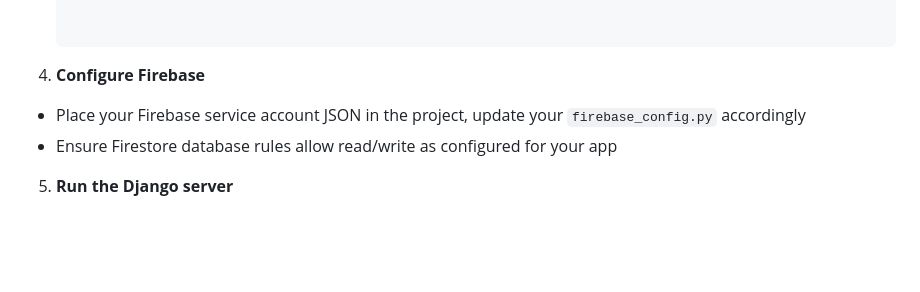
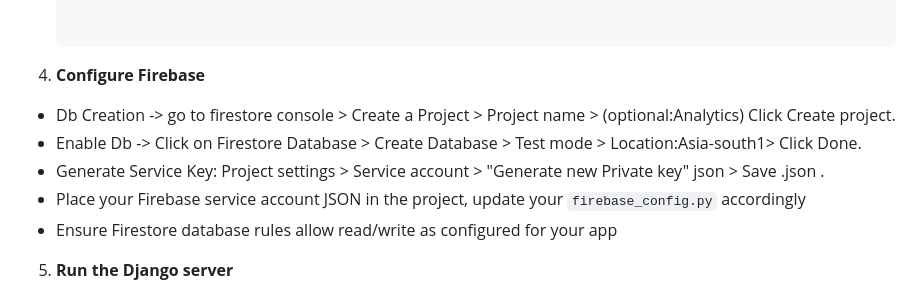
Before and after one commit to Bhargav-567/Testing-repo, a Markdown page: README.md, the part around the change. Rendered like a GitHub page; blank space fills up the shorter version.

Commit message:
Enhance README with Firebase configuration details
Updated the README to include Firebase setup instructions and additional details for getting started.

```diff
--- a/README.md
+++ b/README.md
@@ -68,7 +68,9 @@ venv\Scripts\activate
 
 
 4. **Configure Firebase**
-
+- Db Creation -> go to firestore console > Create a Project > Project name > (optional:Analytics) Click Create project.
+- Enable Db -> Click on Firestore Database > Create Database > Test mode > Location:Asia-south1> Click Done.
+- Generate Service Key: Project settings > Service account > "Generate new Private key" json > Save .json .
 - Place your Firebase service account JSON in the project, update your `firebase_config.py` accordingly
 - Ensure Firestore database rules allow read/write as configured for your app
 
```
